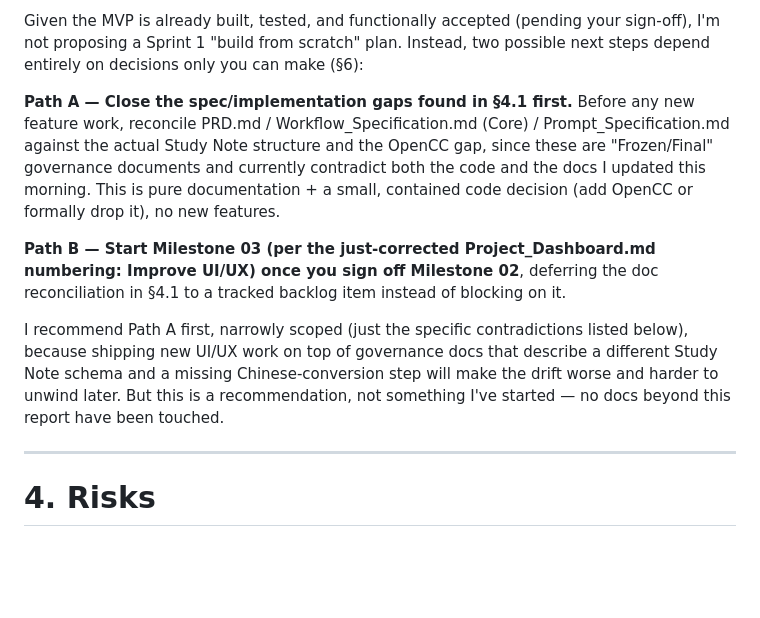
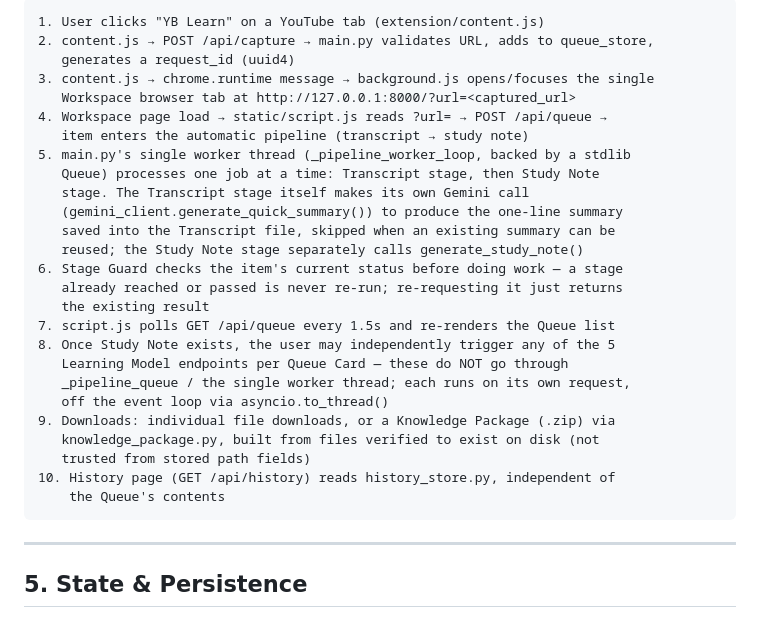
Before and after one commit to YL8882/yb-knowledge-factory-web, a Markdown page: docs/00_Project_Management/Engineering_Understanding_Report.md, the part around one of its changes. Rendered like a GitHub page; blank space fills up the shorter version.

````diff
--- a/docs/00_Project_Management/Engineering_Understanding_Report.md
+++ b/docs/00_Project_Management/Engineering_Understanding_Report.md
@@ -103,13 +83,34 @@ docs/
 
-Given the MVP is already built, tested, and functionally accepted (pending your sign-off), I'm not proposing a Sprint 1 "build from scratch" plan. Instead, two possible next steps depend entirely on decisions only you can make (§6):
-
-**Path A — Close the spec/implementation gaps found in §4.1 first.** Before any new feature work, reconcile PRD.md / Workflow_Specification.md (Core) / Prompt_Specification.md against the actual Study Note structure and the OpenCC gap, since these are "Frozen/Final" governance documents and currently contradict both the code and the docs I updated this morning. This is pure documentation + a small, contained code decision (add OpenCC or formally drop it), no new features.
-
-**Path B — Start Milestone 03 (per the just-corrected Project_Dashboard.md numbering: Improve UI/UX) once you sign off Milestone 02**, deferring the doc reconciliation in §4.1 to a tracked backlog item instead of blocking on it.
-
-I recommend Path A first, narrowly scoped (just the specific contradictions listed below), because shipping new UI/UX work on top of governance docs that describe a different Study Note schema and a missing Chinese-conversion step will make the drift worse and harder to unwind later. But this is a recommendation, not something I've started — no docs beyond this report have been touched.
+```text
+1. User clicks "YB Learn" on a YouTube tab (extension/content.js)
+2. content.js → POST /api/capture → main.py validates URL, adds to queue_store,
+   generates a request_id (uuid4)
+3. content.js → chrome.runtime message → background.js opens/focuses the single
+   Workspace browser tab at http://127.0.0.1:8000/?url=<captured_url>
+4. Workspace page load → static/script.js reads ?url= → POST /api/queue →
+   item enters the automatic pipeline (transcript → study note)
+5. main.py's single worker thread (_pipeline_worker_loop, backed by a stdlib
+   Queue) processes one job at a time: Transcript stage, then Study Note
+   stage. The Transcript stage itself makes its own Gemini call
+   (gemini_client.generate_quick_summary()) to produce the one-line summary
+   saved into the Transcript file, skipped when an existing summary can be
+   reused; the Study Note stage separately calls generate_study_note()
+6. Stage Guard checks the item's current status before doing work — a stage
+   already reached or passed is never re-run; re-requesting it just returns
+   the existing result
+7. script.js polls GET /api/queue every 1.5s and re-renders the Queue list
+8. Once Study Note exists, the user may independently trigger any of the 5
+   Learning Model endpoints per Queue Card — these do NOT go through
+   _pipeline_queue / the single worker thread; each runs on its own request,
+   off the event loop via asyncio.to_thread()
+9. Downloads: individual file downloads, or a Knowledge Package (.zip) via
+   knowledge_package.py, built from files verified to exist on disk (not
+   trusted from stored path fields)
+10. History page (GET /api/history) reads history_store.py, independent of
+    the Queue's contents
+```
 
 ---
 
-# 4. Risks
+## 5. State & Persistence
 
````
Also changed, not shown: other parts of docs/00_Project_Management/Engineering_Understanding_Report.md (+130 -105 lines).
